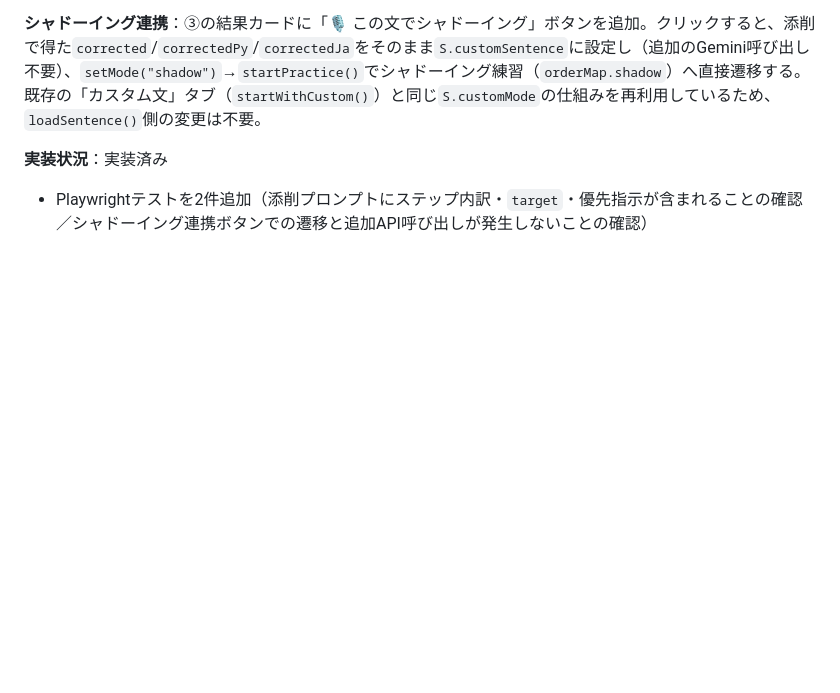
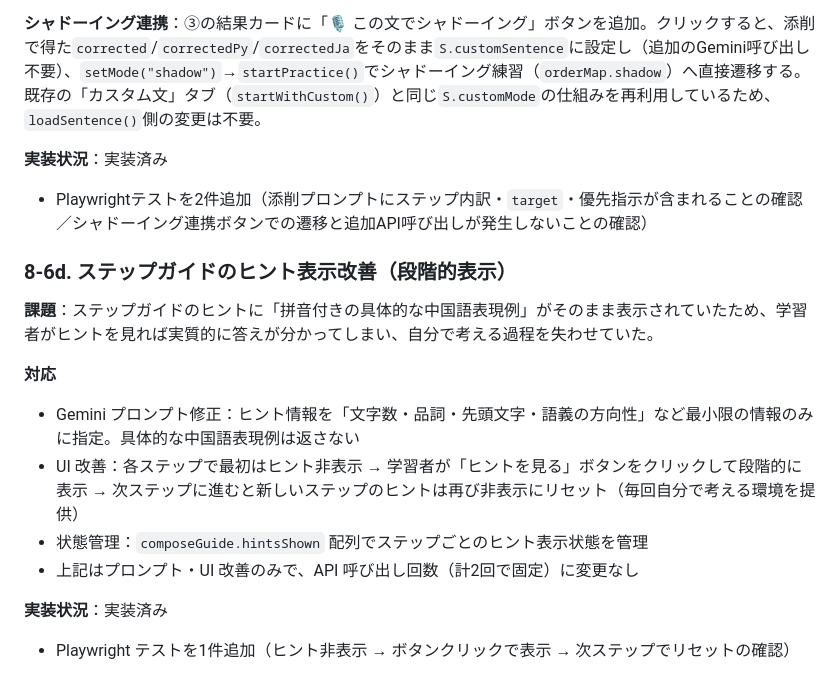
Before and after one commit to projectx1478/chinese-shadowing, a Markdown page: PROJECT.md, the part around the change. Rendered like a GitHub page; blank space fills up the shorter version.

```diff
--- a/PROJECT.md
+++ b/PROJECT.md
@@ -450,3 +450,16 @@ AIコーチモードは上記フローを流用し、次に出す文の選択元
 
 **実装状況**：実装済み
 - Playwrightテストを2件追加（添削プロンプトにステップ内訳・`target`・優先指示が含まれることの確認／シャドーイング連携ボタンでの遷移と追加API呼び出しが発生しないことの確認）
+
+### 8-6d. ステップガイドのヒント表示改善（段階的表示）
+
+**課題**：ステップガイドのヒントに「拼音付きの具体的な中国語表現例」がそのまま表示されていたため、学習者がヒントを見れば実質的に答えが分かってしまい、自分で考える過程を失わせていた。
+
+**対応**
+- Gemini プロンプト修正：ヒント情報を「文字数・品詞・先頭文字・語義の方向性」など最小限の情報のみに指定。具体的な中国語表現例は返さない
+- UI 改善：各ステップで最初はヒント非表示 → 学習者が「ヒントを見る」ボタンをクリックして段階的に表示 → 次ステップに進むと新しいステップのヒントは再び非表示にリセット（毎回自分で考える環境を提供）
+- 状態管理：`composeGuide.hintsShown` 配列でステップごとのヒント表示状態を管理
+- 上記はプロンプト・UI 改善のみで、API 呼び出し回数（計2回で固定）に変更なし
+
+**実装状況**：実装済み
+- Playwright テストを1件追加（ヒント非表示 → ボタンクリックで表示 → 次ステップでリセットの確認）
```
Also changed, not shown: SESSION.md (+10 -2 lines).
